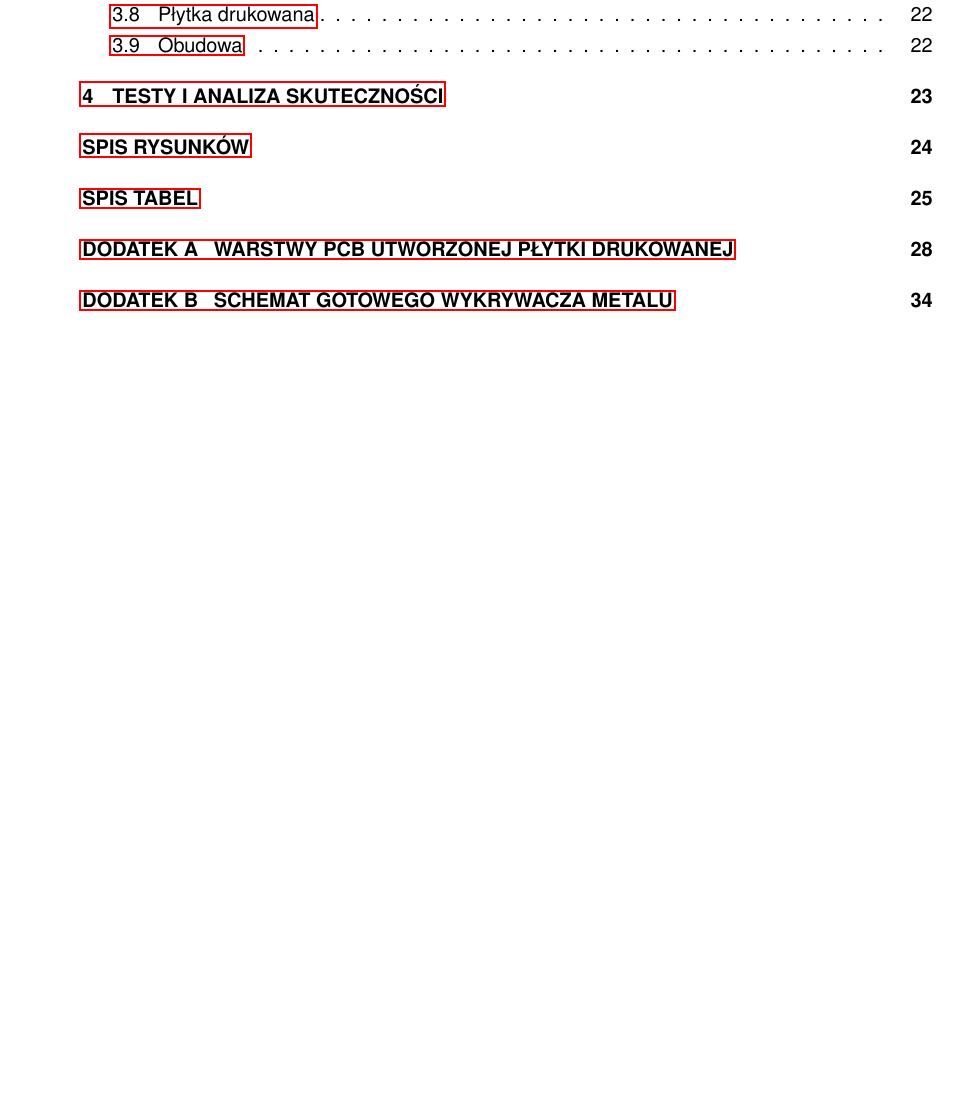
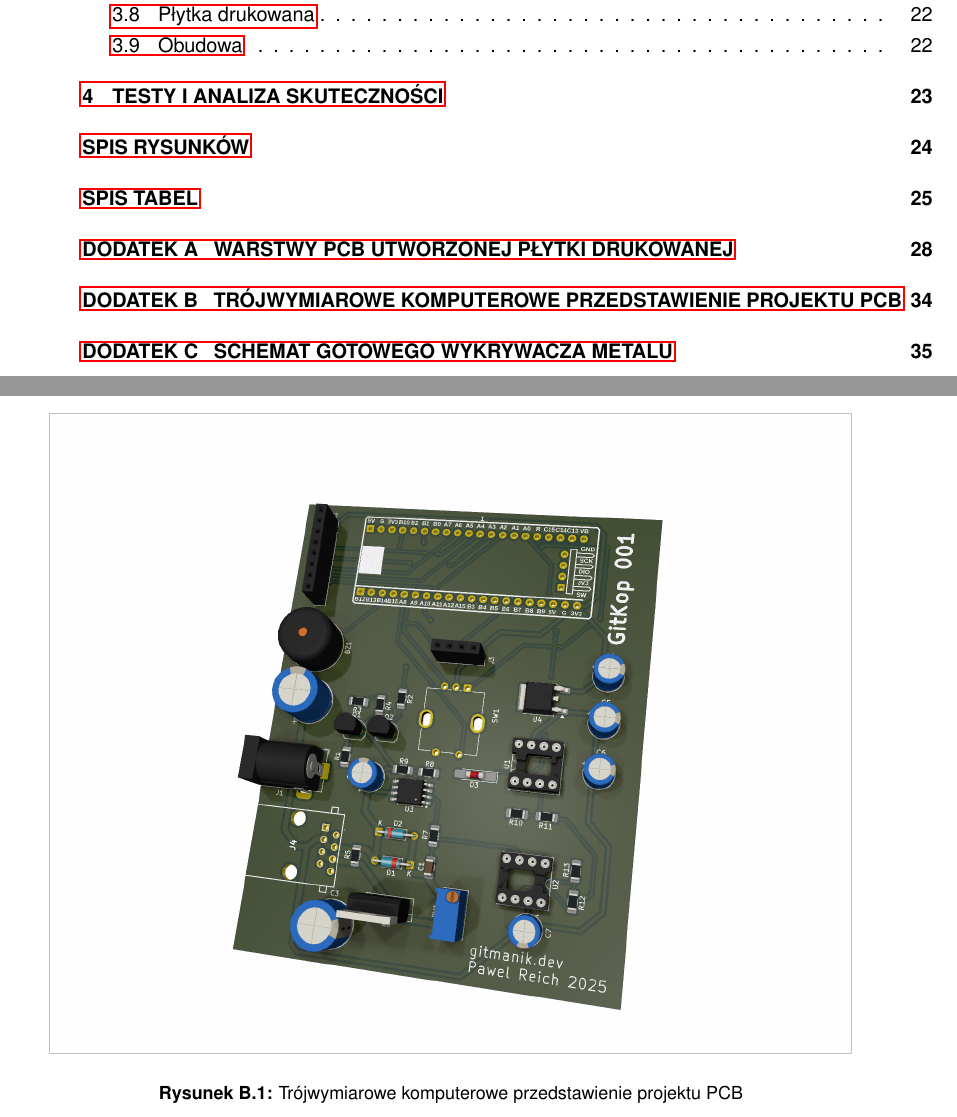
Before and after one commit to PawelReich/GitKop, a LaTeX thesis (doc/PracaInz.tex, which reads doc/pcb.tex): part of page 4 of 33 before the commit and two parts of pages 4 and 33 of 34 after it, the two joined at a grey line, cut so that both start at the same text, the shorter picture padded with empty space. Compiled offline with pdfLaTeX.

Commit message:
doc: 3D Render PCB

```diff
--- a/doc/pcb.tex
+++ b/doc/pcb.tex
@@ -35,3 +35,10 @@
 %   \includesvg{./img/pcb/GitKop-B_Silkscreen.svg}
 %   \caption{Warstwa B\_Silkscreen}
 % \end{figure}
+
+\chapter{Trójwymiarowe komputerowe przedstawienie projektu PCB}
+\begin{figure}[htbp]
+\centering
+  \includegraphics[width=0.95\textwidth]{./img/pcb_3drender.png}
+  \caption{Trójwymiarowe komputerowe przedstawienie projektu PCB}
+\end{figure}
```
Also changed, not shown: doc/img/pcb_3drender.png (added).
